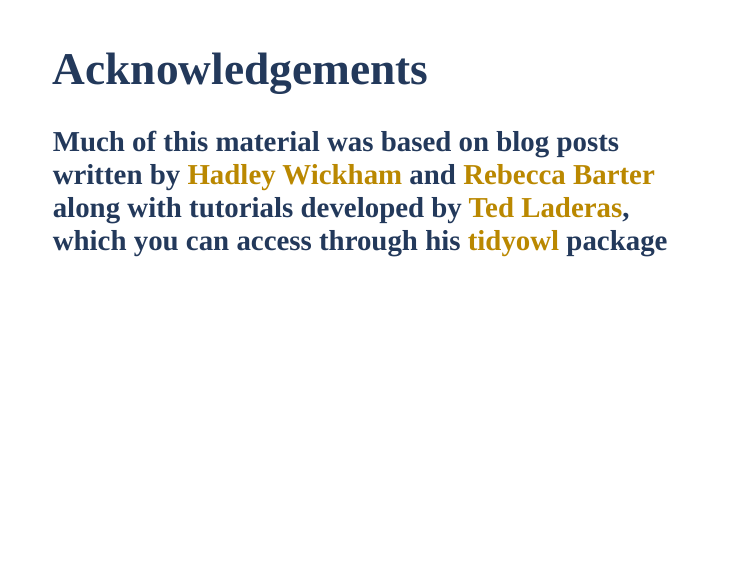
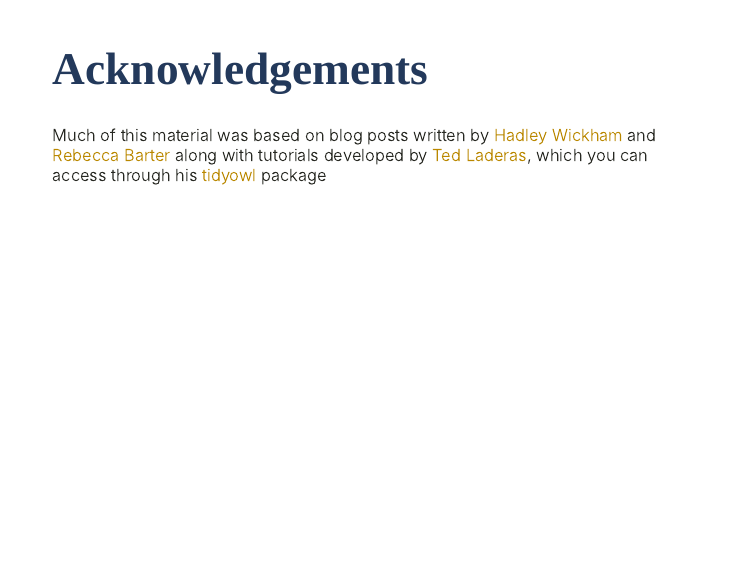
Before and after one commit to brendanhcullen/wisely, an R Markdown document (slides/index.Rmd): page 33 of 34. Rendered offline with R 4.5, knitr and Pandoc, with nearby package versions; the slides are laid out offline by our stand-in for remark.js, each with all of its steps uncovered, in fonts that may differ from those the slides ask for, and without slide numbers, shadows or browser add-ons; colours and fonts come from the style sheet that the author committed, because xaringanthemer is not installed; some code elsewhere in the file could not run offline.

Commit message:
remove header formatting

```diff
--- a/slides/index.Rmd
+++ b/slides/index.Rmd
@@ -901,7 +901,7 @@
 ---
 # Acknowledgements
 
-### Much of this material was based on blog posts written by [Hadley Wickham](http://hadley.nz/) and [Rebecca Barter](http://www.rebeccabarter.com/) along with tutorials developed by [Ted Laderas](https://laderast.github.io/), which you can access through his [tidyowl](https://github.com/laderast/tidyowl) package
+Much of this material was based on blog posts written by [Hadley Wickham](http://hadley.nz/) and [Rebecca Barter](http://www.rebeccabarter.com/) along with tutorials developed by [Ted Laderas](https://laderast.github.io/), which you can access through his [tidyowl](https://github.com/laderast/tidyowl) package
 
 ---
 class: inverse, center, middle
```
Also changed, not shown: slides/index.html.
